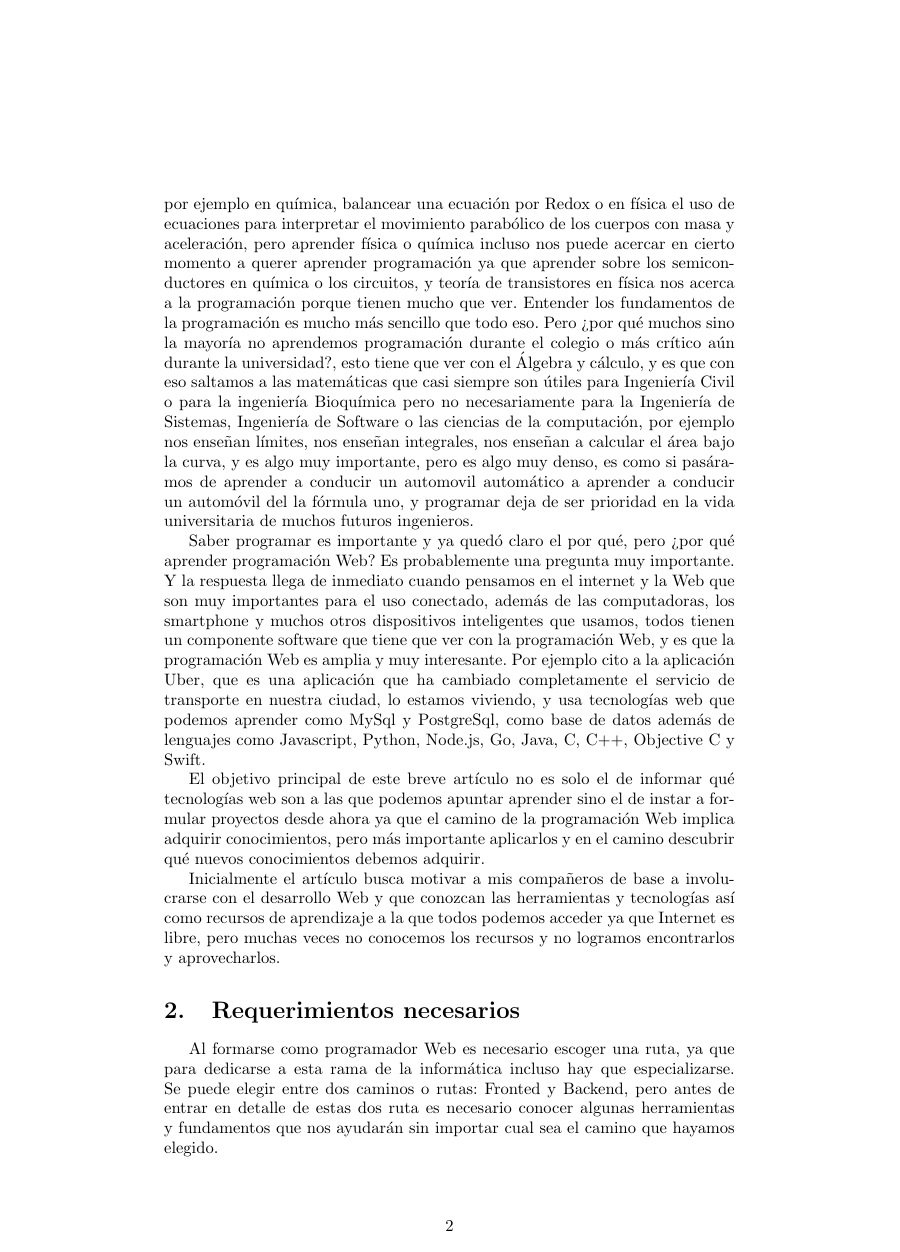
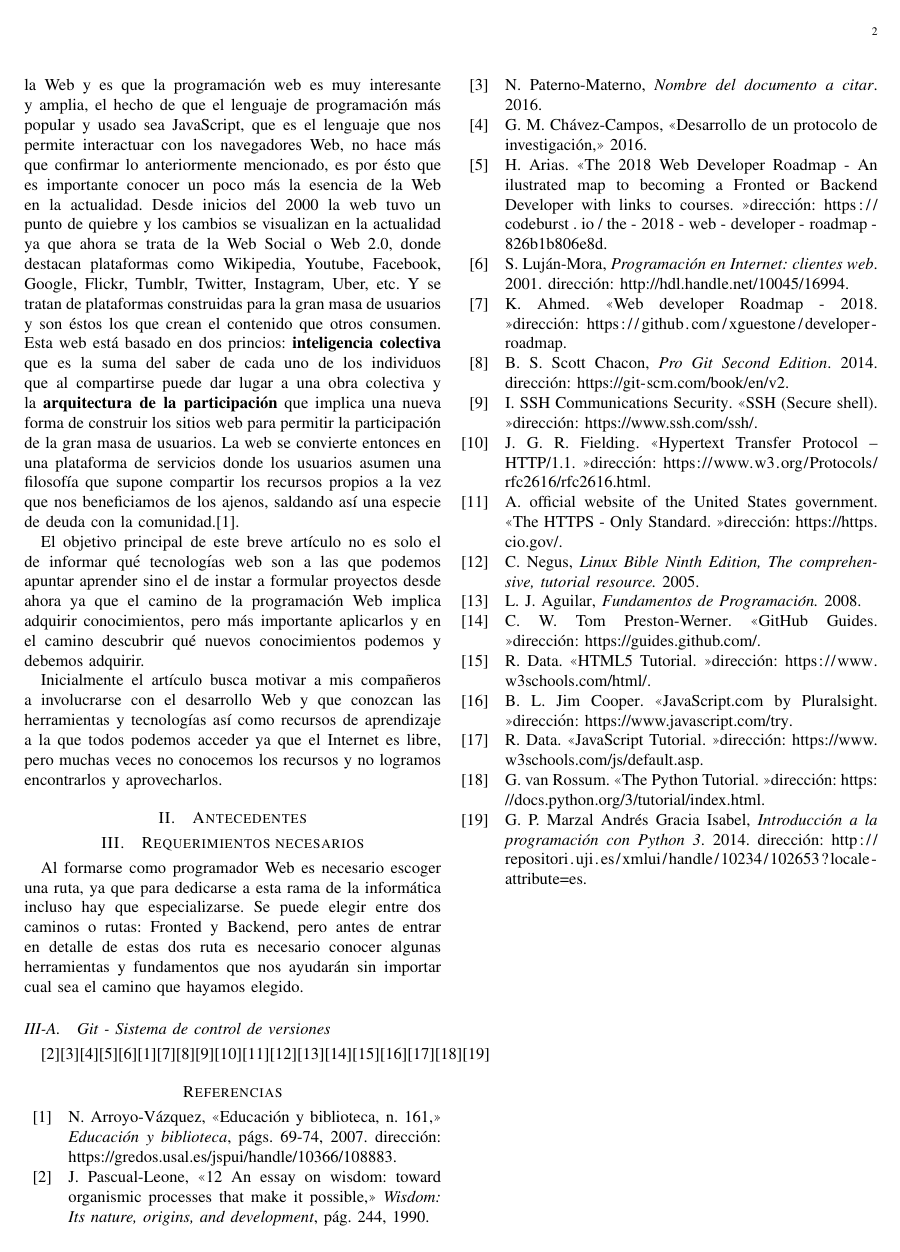
Before and after one commit to hbars512/latexproject, a LaTeX paper (articulo.tex, which reads Bibliography.bib): page 2 of 4 before the commit and page 2 of 2 after it. Compiled offline with pdfLaTeX.

Commit message:
Introducción mejorada y bibliografía agregada en formato IEEE

```diff
--- /dev/null
+++ b/Bibliography.bib
@@ -0,0 +1,17 @@
+@article{pascual199012,
+   title       = "12 An essay on wisdom: toward organismic processes that make it possible",
+   author      = "Pascual-Leone, Juan",
+   journal     = "Wisdom: Its nature, origins, and development",
+   pages       = "244",
+   year        = "1990",
+   publisher   = "Cambridge University Press"
+}
+@book{mycite2016,
+   title       = "Nombre del documento a citar",
+   author      = "Paterno-Materno, Nombres",
+   year        = "2016"
+}
+@report{Chavez-Campos2016,
+   title       = "Desarrollo de un protocolo de investigación",
+   author      = "Chávez-Campos, Gerardo Marx",
+   year        = "2016",
@@ -0,0 +22,14 @@
+   title       = "The 2018 Web Developer Roadmap - An ilustrated map to
+                 becoming a Fronted or Backend Developer with links to
+                 courses.",
+   url         = "https://codeburst.io/the-2018-web-developer-roadmap-826b1b806e8d",
+   year        = "2018"
+}
+@book{SergioLujan2001,
+   title       = "Programación en Internet: clientes web",
+   author      = "Luján-Mora, Sergio",
+   url         = "http://hdl.handle.net/10045/16994",
+   year        = "2001"
+}
+@article{NataliaVazquezWeb2007,
+   title       = "Educación y biblioteca, n. 161",
@@ -0,0 +39,2 @@
+   url         = "https://gredos.usal.es/jspui/handle/10366/108883",
+   year        = "2007",
@@ -0,0 +45,9 @@
+   title       = "Web developer Roadmap - 2018",
+   url         = "https://github.com/xguestone/developer-roadmap",
+   year        = "2018"
+}
+@book{ScottBenGit2014,
+   title       = "Pro Git Second Edition",
+   author      = "Scott Chacon, Ben Straub",
+   url         = "https://git-scm.com/book/en/v2",
+   year        = "2014"
@@ -0,0 +58,24 @@
+   url         = "https://www.ssh.com/ssh/",
+   year        = "2018"
+}
+@online{HTTP:2018:online,
+   author      = "R. Fielding, J. Gettys",
+   title       = "Hypertext Transfer Protocol -- HTTP/1.1",
+   url         = "https://www.w3.org/Protocols/rfc2616/rfc2616.html",
+   year        = "2018"
+}
+@online{HTTPS:2018:online,
+   author      = "An official website of the United States government",
+   title       = "The HTTPS - Only Standard",
+   url         = "https://https.cio.gov/",
+   year        = "2018"
+}
+@book{ChrisNegusLinux2005,
+   title       = "Linux Bible Ninth Edition, The comprehensive, tutorial resource.",
+   author      = "Christopher Negus",
+   year        = "2005"
+}
+@book{JoyanesProg2008,
+   title       = "Fundamentos de Programación.",
+   author      = "Luis Joyanes Aguilar",
+   year        = "2008"
@@ -0,0 +86,2 @@
+   url         = "https://guides.github.com/",
+   year        = "2018"
@@ -0,0 +92,8 @@
+   url         = "https://www.w3schools.com/html/",
+   year        = "2018"
+}
+@online{PluralsightJavaScript:2018:online,
+   author      = "Jim Cooper,Barry Luijbregts",
+   title       = "JavaScript.com by Pluralsight",
+   url         = "https://www.javascript.com/try",
+   year        = "2018"
@@ -0,0 +104,2 @@
+   url         = "https://www.w3schools.com/js/default.asp",
+   year        = "2018"
@@ -0,0 +110,9 @@
+   url         = "https://docs.python.org/3/tutorial/index.html",
+   year        = "2018"
+}
+@book{IntroPython2008,
+   title       = "Introducción a la programación con Python 3",
+   author      = "Marzal Andrés, Gracia Isabel, Gracia Pedro",
+   url         = "http://repositori.uji.es/xmlui/handle/10234/102653?locale-attribute=es",
+   year        = "2014"
+}
--- a/articulo.tex
+++ b/articulo.tex
@@ -78,13 +88,0 @@ universidad se requiere tener cierto nivel de conocimientos complicados como
-por ejemplo en química, balancear una ecuación por Redox o en física el uso de
-ecuaciones para interpretar el movimiento parabólico de los cuerpos con masa y
-aceleración, pero aprender física o química incluso nos puede acercar en cierto
-momento a querer aprender programación ya que aprender sobre los
-semiconductores en química o los circuitos, y teoría de transistores en física
-nos acerca a la programación porque tienen mucho que ver. Entender los
-fundamentos de la programación es mucho más sencillo
-que todo eso. Pero ¿por qué muchos sino la mayoría no aprendemos programación
-durante el colegio o más crítico aún durante la universidad?, esto tiene que
-ver con el Álgebra y cálculo, y es que con eso saltamos a las matemáticas que
-casi siempre son útiles para Ingeniería Civil o para la ingeniería Bioquímica
-pero no necesariamente para la Ingeniería de Sistemas, Ingeniería de Software o
-las ciencias de la computación, por ejemplo nos enseñan límites, nos enseñan
@@ -91,5 +103 @@ las ciencias de la computación, por ejemplo nos enseñan límites, nos enseñan
 integrales, nos enseñan a calcular el área bajo la curva, y es algo muy
-importante, pero es algo muy denso, es como si pasáramos de aprender a conducir
-un automovil automático a aprender a conducir un automóvil del la fórmula uno,
-y programar deja de ser prioridad en la vida universitaria de muchos futuros
-ingenieros.
@@ -96,13 +108 @@ ingenieros.
 
-Saber programar es importante y ya quedó claro el por qué, pero ¿por qué
-aprender programación Web? Es probablemente una pregunta muy importante.
-Y la respuesta llega de inmediato cuando pensamos en el internet y la Web que
-son muy importantes para el uso conectado, además de las computadoras, los
-smartphone y muchos otros dispositivos inteligentes que usamos, todos tienen un
-componente software que tiene que ver con la programación Web, y es que la
-programación Web es amplia y muy interesante. Por ejemplo cito a la aplicación
-Uber, que es una aplicación que ha cambiado completamente el servicio de
-transporte en nuestra ciudad, lo estamos viviendo, y usa tecnologías web que
-podemos aprender como MySql y PostgreSql, como base de datos además de
-lenguajes como Javascript, Python, Node.js, Go, Java, C, C++, Objective C y
-Swift.
@@ -109,15 +113,59 @@ Swift.
+\end{figure}
+
+La mayor parte de la programación está relacionada con la Web y es que la
+programación web es muy interesante y amplia, el hecho de que el lenguaje de
+programación más popular y usado sea JavaScript, que es el lenguaje que nos
+permite interactuar con los navegadores Web, no hace más que confirmar lo
+anteriormente mencionado, es por ésto que es importante conocer un poco más la
+esencia de la Web en la actualidad. Desde inicios del 2000 la web tuvo un punto
+de quiebre y los cambios se visualizan en la actualidad ya que ahora se trata
+de la Web Social o Web 2.0, donde destacan plataformas como Wikipedia, Youtube,
+Facebook, Google, Flickr, Tumblr, Twitter, Instagram, Uber, etc. Y se tratan de
+plataformas construidas para la gran masa de usuarios y son éstos los que crean
+el contenido que otros consumen. Esta web está basado en dos princios:
+\textbf{inteligencia colectiva} que es la suma del saber de cada uno de los
+individuos que al compartirse puede dar lugar a una obra colectiva y la
+\textbf{arquitectura de la participación} que implica una nueva forma de
+construir los sitios web para permitir la participación de la gran masa de
+usuarios. La web se convierte entonces en una plataforma de servicios donde los
+usuarios asumen una filosofía que supone compartir los recursos propios a la
+vez que nos beneficiamos de los ajenos, saldando así una especie de deuda con
+la comunidad.\cite{NataliaVazquezWeb2007}.
 
 El objetivo principal de este breve artículo no es solo el de informar qué
 tecnologías web son a las que podemos apuntar aprender sino el de instar a
 formular proyectos desde ahora ya que el camino de la programación Web implica
 adquirir conocimientos, pero más importante aplicarlos y en el camino descubrir
-qué nuevos conocimientos debemos adquirir.
+qué nuevos conocimientos podemos y debemos adquirir.
 
-Inicialmente el artículo busca motivar a mis compañeros de base a involucrarse
-con el desarrollo Web y que conozcan las herramientas y tecnologías así como
-recursos de aprendizaje a la que todos podemos acceder ya que Internet es
-libre, pero muchas veces no conocemos los recursos y no logramos encontrarlos y
+Inicialmente el artículo busca motivar a mis compañeros a involucrarse con el
+desarrollo Web y que conozcan las herramientas y tecnologías así como recursos
+de aprendizaje a la que todos podemos acceder ya que el Internet es libre, pero
+muchas veces no conocemos los recursos y no logramos encontrarlos y
 aprovecharlos.
+
+\section{Antecedentes}
+
+
+
+
+
+
+
+
+
+
+
+
+
+
+
+
+
+
+
+
+
 
 \section{Requerimientos necesarios}
 Al formarse como programador Web es necesario escoger una ruta, ya que para
@@ -127,7 +175,7 @@ en detalle de estas dos ruta es necesario conocer algunas herramientas y
 fundamentos que nos ayudarán sin importar cual sea el camino que hayamos
 elegido.
 \subsection{Git - Sistema de control de versiones}
+\cite{pascual199012}\cite{mycite2016}\cite{Chavez-Campos2016}\cite{webdev:2018:online}\cite{SergioLujan2001}\cite{NataliaVazquezWeb2007}\cite{WebDev:2018:online}\cite{ScottBenGit2014}\cite{Ssh:2018:online}\cite{HTTP:2018:online}\cite{HTTPS:2018:online}\cite{ChrisNegusLinux2005}\cite{JoyanesProg2008}\cite{GuidesGitHub:2018:online}\cite{HTMLw3:2018:online}\cite{PluralsightJavaScript:2018:online}\cite{JavaScriptw3:2018:online}\cite{PythonTuto:2018:online}\cite{IntroPython2008}
 
 
-
-\newpage
+\printbibliography
```
Also changed, not shown: articulo.bbl (added), articulo.pdf, pictures/programacion-web-empleo-digital.jpg (added), pictures/programacion_web.jpg (added), pictures/tec_web.jpg (added), Bibliography.bib (31 more changed lines), articulo.tex (176 more changed lines), 10 other files.
